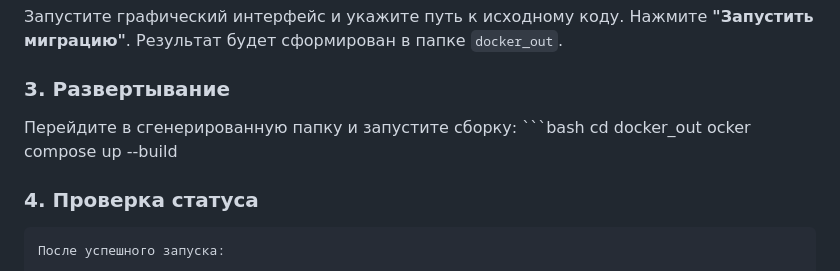
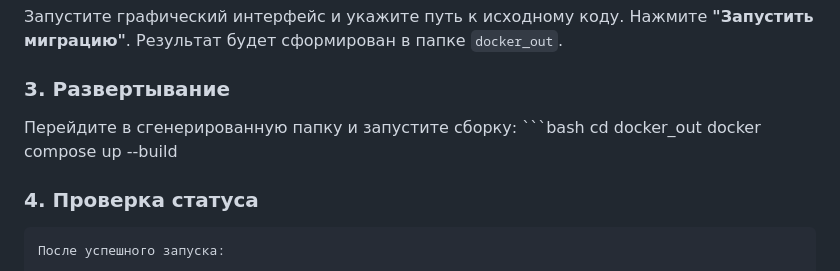
Before and after one commit to H0ldMy8eer/AMM-Docker, a Markdown page: README.md, the part around the change. Rendered like a GitHub page.

Commit message:
Fix typo in Docker command in README

````diff
--- a/README.md
+++ b/README.md
@@ -31,7 +31,7 @@
 Перейдите в сгенерированную папку и запустите сборку:
     ```bash
     cd docker_out
-    ocker compose up --build
+    docker compose up --build
 ### 4. Проверка статуса
     После успешного запуска:
 
````
